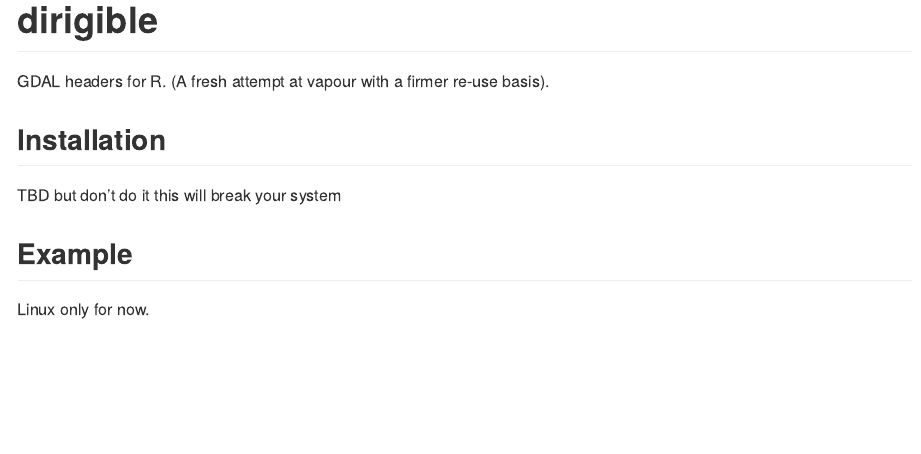
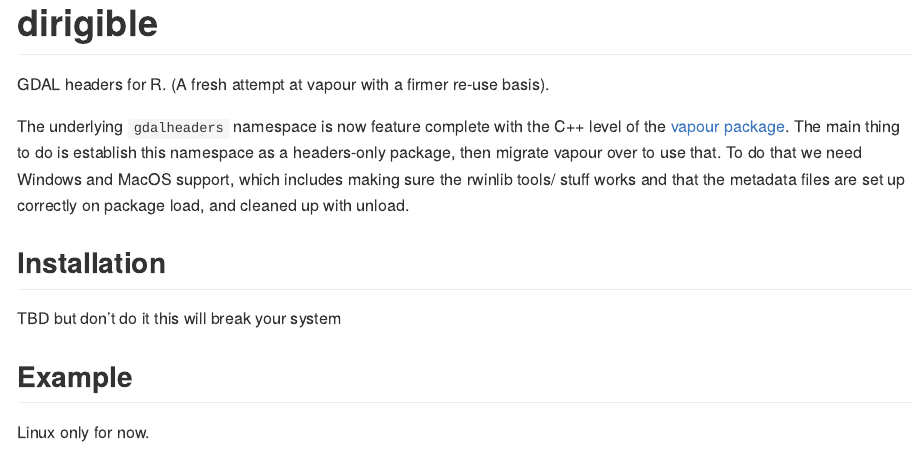
Before and after one commit to dis-organization/dirigible, an R Markdown document (README.Rmd): the page in a window 1100 px wide, from its top. The pictures show the output file README.md that the author committed with the source, drawn offline in the style of GitHub; long lines of code are wrapped; badge pictures from the web are left out.

Commit message:
readme project status

```diff
--- a/README.Rmd
+++ b/README.Rmd
@@ -18,9 +18,15 @@
 # dirigible
 
 <!-- badges: start -->
+[![Lifecycle: experimental](https://img.shields.io/badge/lifecycle-experimental-orange.svg)](https://www.tidyverse.org/lifecycle/#experimental)
 <!-- badges: end -->
 
 GDAL headers for R. (A fresh attempt at vapour with a firmer re-use basis).
+
+The underlying `gdalheaders` namespace is now feature complete with the C++ level of the [vapour package](https://CRAN.r-project.org/package=vapour). The main thing to do is establish this namespace
+as a headers-only package, then migrate vapour over to use that. To do that we need Windows and MacOS support,
+which includes making sure the rwinlib tools/ stuff works and that the metadata files are set up correctly on
+package load, and cleaned up with unload.
 
 ## Installation
 
```
Also changed, not shown: README.md.
